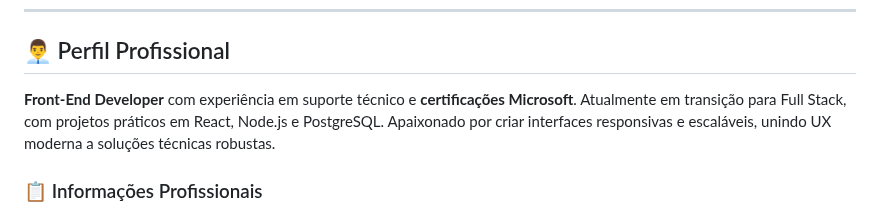
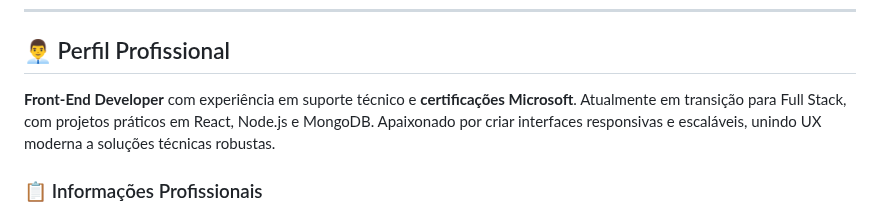
Before and after one commit to FernandoJesuss/FernandoJesuss, a Markdown page: README.md, the part around the change. GitHub-like rendering.

```diff
--- a/README.md
+++ b/README.md
@@ -9,7 +9,7 @@
 
 ## 👨‍💼 Perfil Profissional
 
-**Front-End Developer** com experiência em suporte técnico e **certificações Microsoft**. Atualmente em transição para Full Stack, com projetos práticos em React, Node.js e PostgreSQL. Apaixonado por criar interfaces responsivas e escaláveis, unindo UX moderna a soluções técnicas robustas.
+**Front-End Developer** com experiência em suporte técnico e **certificações Microsoft**. Atualmente em transição para Full Stack, com projetos práticos em React, Node.js e MongoDB. Apaixonado por criar interfaces responsivas e escaláveis, unindo UX moderna a soluções técnicas robustas.
 
 
 ### 📋 Informações Profissionais
```
